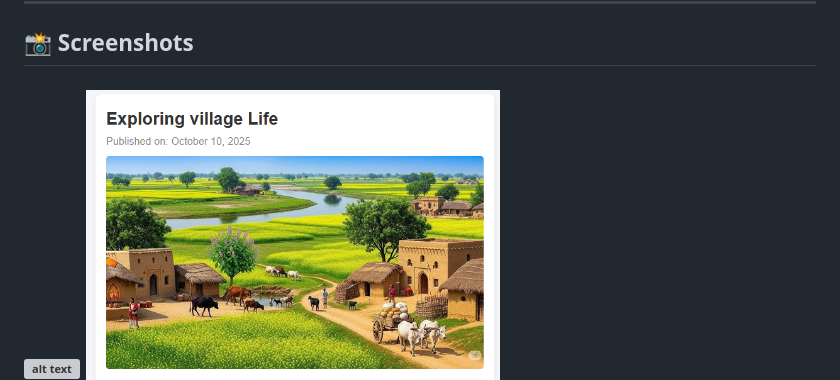
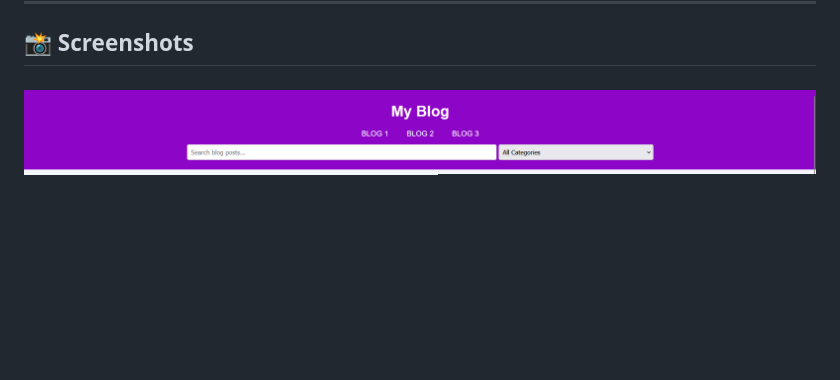
Before and after one commit to Nitesh-Pandit/Blog-website, a Markdown page: README.md, the part around the change. GitHub-like rendering; pictures changed too: images/image-3.png (added); blank space fills up the shorter version; grey boxes are pictures that could not be loaded.

```diff
--- a/README.md
+++ b/README.md
@@ -103,7 +103,7 @@ README.md # Project documentation (this file)
 
 ## 📸 Screenshots
 
-![alt text](images/image.png)
+![alt text](images/image-3.png)
 ![alt text](images/image-1.png)
 ![alt text](images/image-2.png)
 ---
```
Also changed, not shown: 2 other files.
